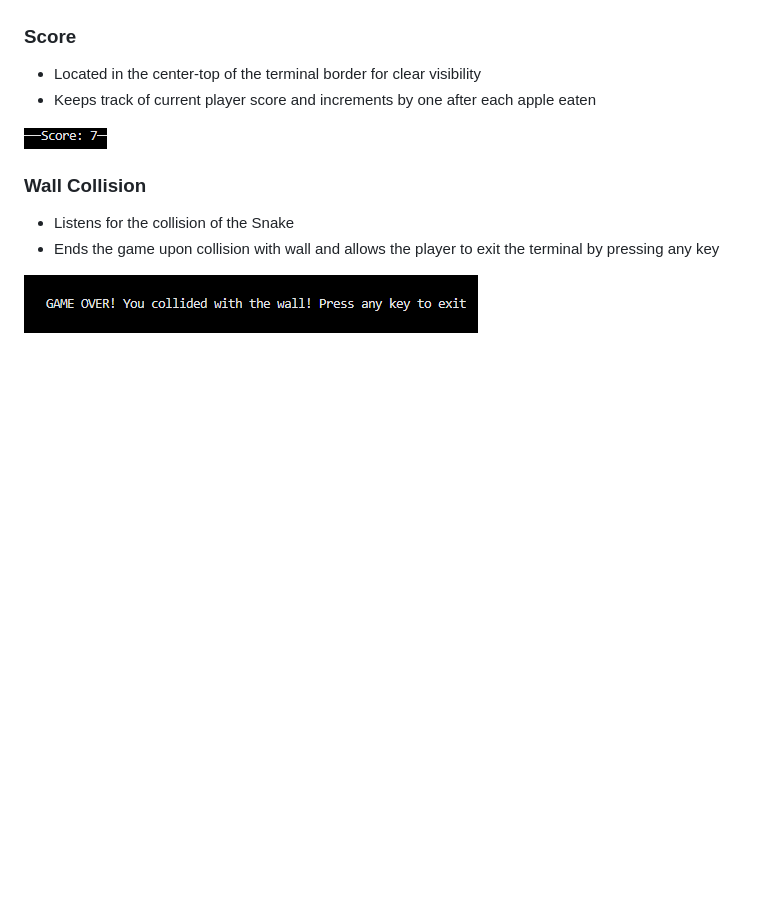
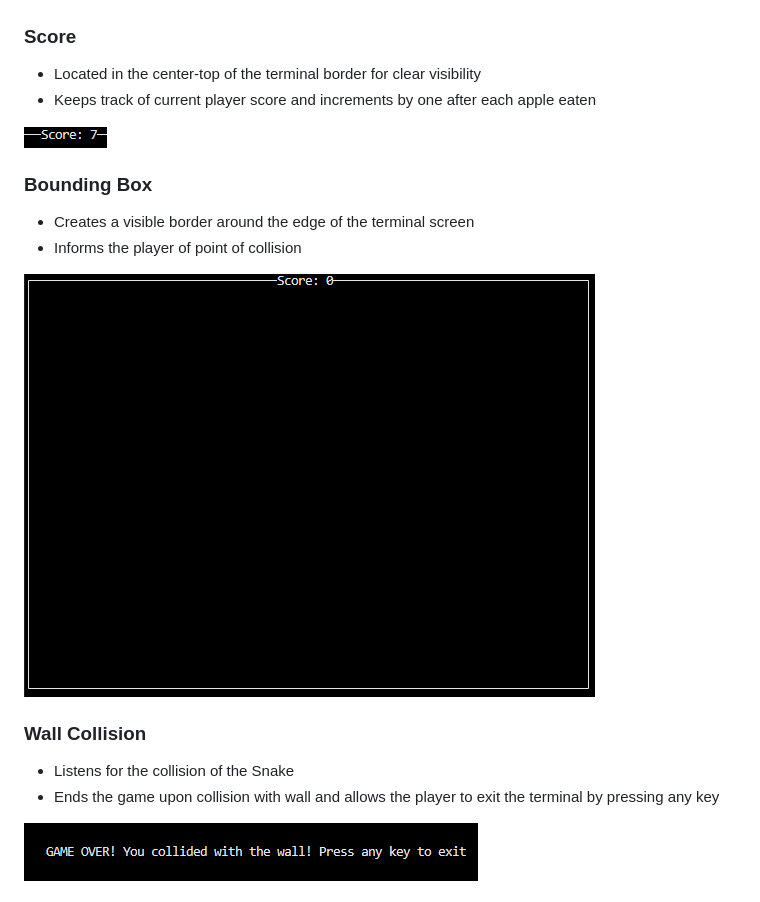
Before and after one commit to RavoPL/arcade-terminal, a Markdown page: README.md, the part around the change. Drawn GitHub-style; pictures changed too: docs/features/f-box.png (added); blank space fills up the shorter version.

Commit message:
Add bounding box to features in ReadMe

```diff
--- a/README.md
+++ b/README.md
@@ -74,6 +74,11 @@ This application consists of X features
 * Keeps track of current player score and increments by one after each apple eaten
 <img src="docs/features/f-score.png" alt="Score" title="Score">
 
+### Bounding Box
+* Creates a visible border around the edge of the terminal screen
+* Informs the player of point of collision
+<img src="docs/features/f-box.png" alt="Box" title="Bounding Box">
+
 ### Wall Collision
 * Listens for the collision of the Snake
 * Ends the game upon collision with wall and allows the player to exit the terminal by pressing any key
```
